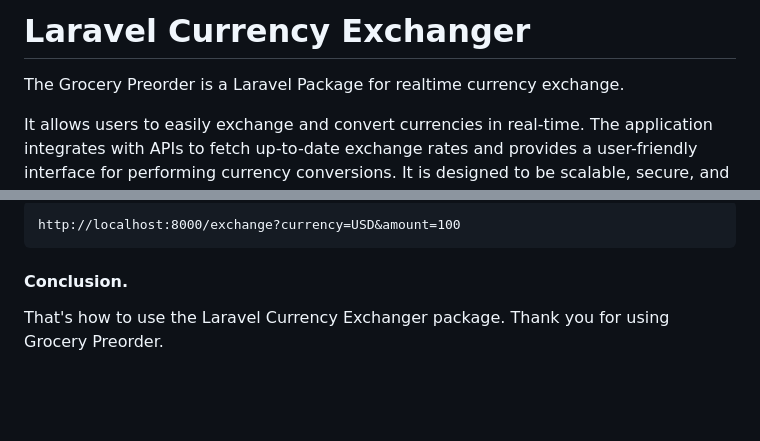
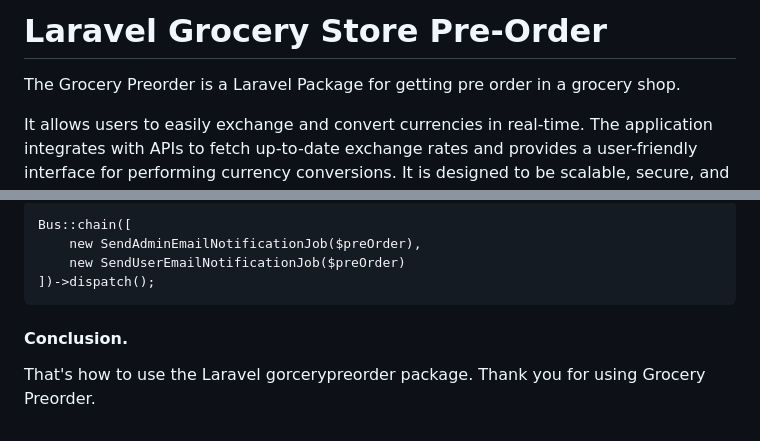
Before and after one commit to mamunur6286/axilweb-grocery-store, a Markdown page: README.md, 2 parts joined by grey strips. GitHub-like rendering; blank space fills up the shorter version.

````diff
--- a/README.md
+++ b/README.md
@@ -1,5 +1,5 @@
-# Laravel Currency Exchanger
-The Grocery Preorder is a Laravel Package for realtime currency exchange.
+# Laravel Grocery Store Pre-Order
+The Grocery Preorder is a Laravel Package for getting pre order in a grocery shop.
 
 It allows users to easily exchange and convert currencies in real-time. The application integrates with APIs to fetch up-to-date exchange rates and provides a user-friendly interface for performing currency conversions. It is designed to be scalable, secure, and easy to customize, making it suitable for personal or business use.
 
@@ -102,8 +133,11 @@ Let's see how to work this package in the api endpoint. After run your project y
 
 ```
-http://localhost:8000/exchange?currency=USD&amount=100
+Bus::chain([
+    new SendAdminEmailNotificationJob($preOrder),
+    new SendUserEmailNotificationJob($preOrder)
+])->dispatch();
 ```
 
 
 #### Conclusion.
-That's how to use the Laravel Currency Exchanger package. Thank you for using Grocery Preorder.
+That's how to use the Laravel gorcerypreorder package. Thank you for using Grocery Preorder.
````
Also changed, not shown: other parts of README.md (+72 -41 lines).
